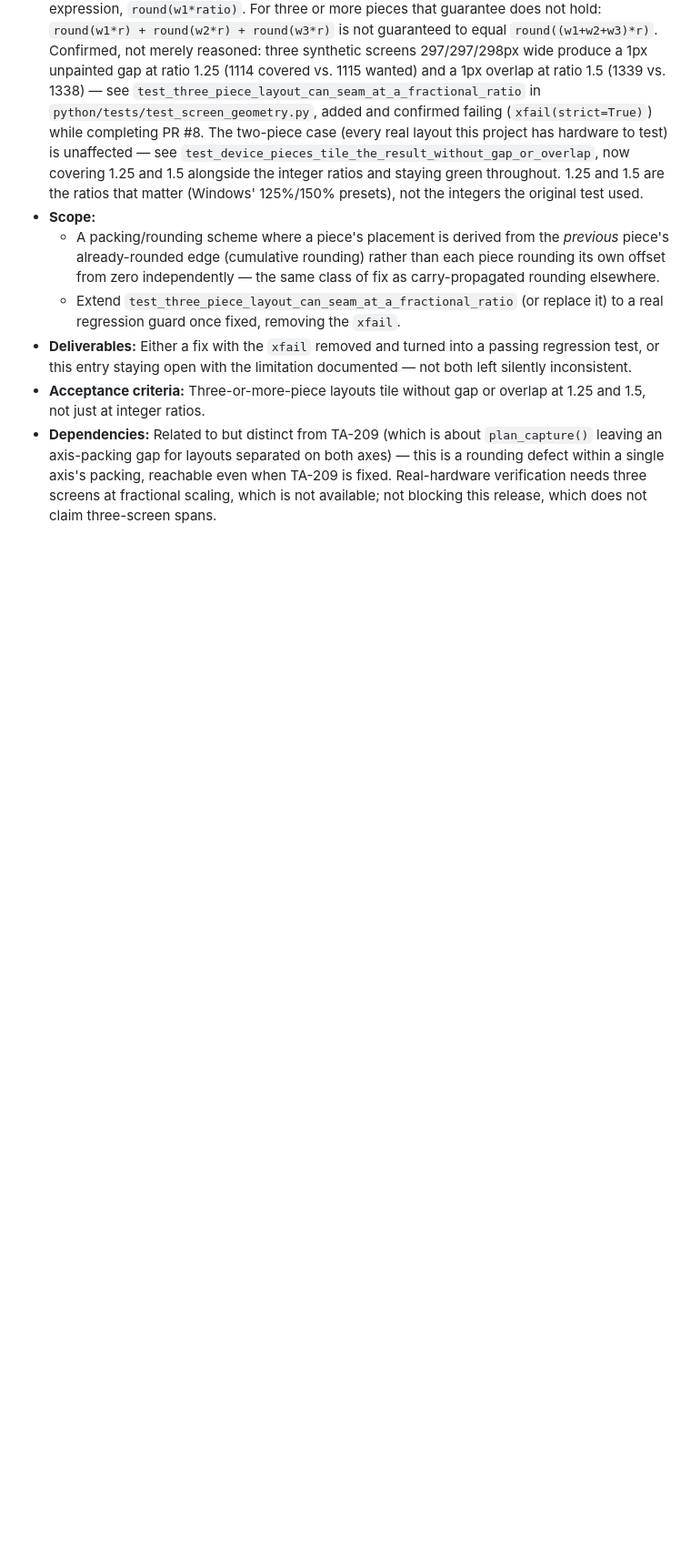
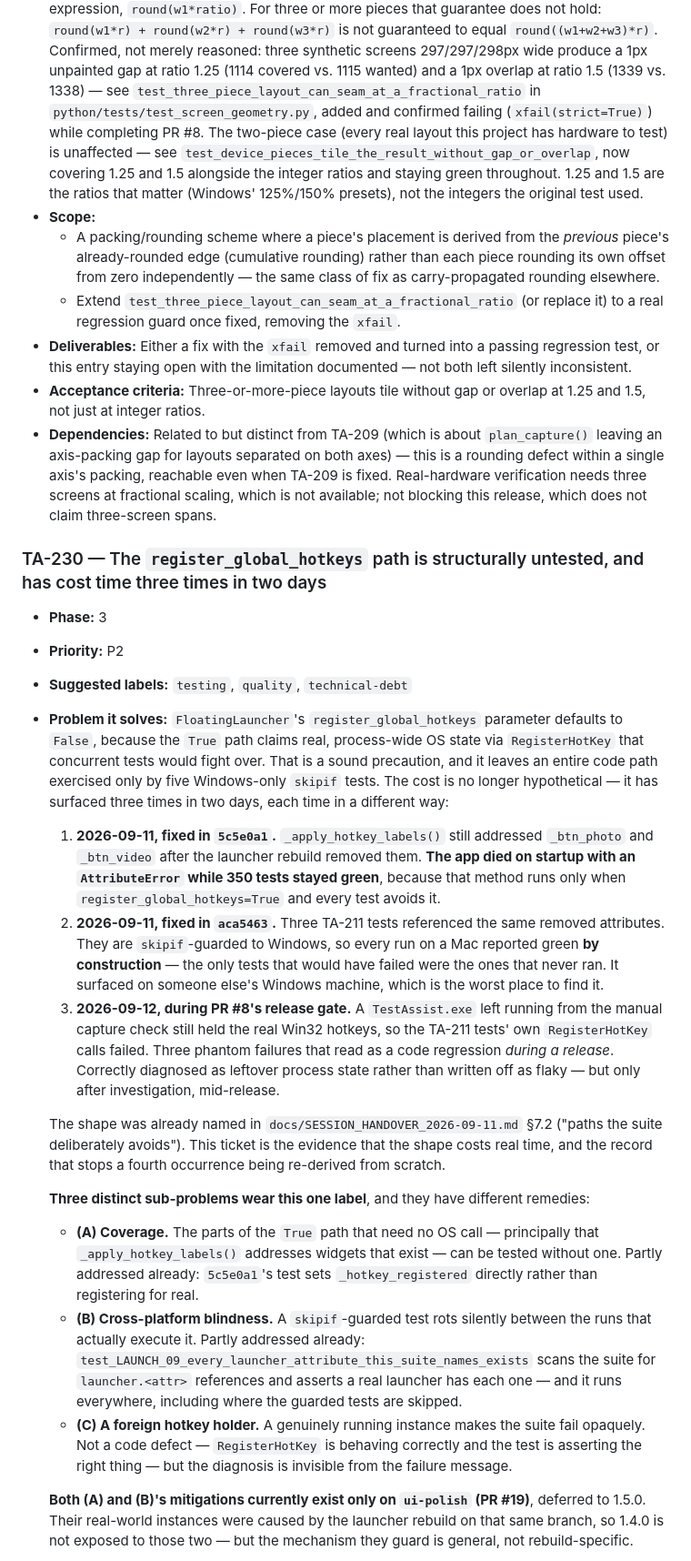
Before and after one commit to emil3663/test-assist, a Markdown page: TESTASSIST_BACKLOG.md, the part around one of its changes. Shown at 91% size. GitHub-like rendering; blank space fills up the shorter version.

Commit message:
docs: record the register_global_hotkeys coverage gap as TA-230
Three occurrences in two days, each a different failure mode: an
AttributeError that killed the app on startup while 350 tests stayed
green (5c5e0a1), three Windows-only tests that rotted invisibly because
a Mac reports them green by construction (aca5463), and three phantom
failures during PR #8's release gate caused by a leftover instance
holding the real Win32 hotkeys.

The shape was already named in SESSION_HANDOVER_2026-09-11.md section
7.2. This is the evidence that it costs real time, so a fourth
occurrence is recognised rather than re-derived.

Separates three sub-problems that were being treated as one, since they
have different remedies, and records that (A) and (B)'s mitigations
currently exist only on ui-polish.

Not release-blocking: no user-facing behaviour.

Co-Authored-By: Claude Sonnet 5 <noreply@anthropic.com>

```diff
--- a/TESTASSIST_BACKLOG.md
+++ b/TESTASSIST_BACKLOG.md
@@ -1416,3 +1416,61 @@ that will actually ship.
   three screens at fractional scaling, which is not available; not
   blocking this release, which does not claim three-screen spans.
 
+### TA-230 — The `register_global_hotkeys` path is structurally untested, and has cost time three times in two days
+
+- **Phase:** 3
+- **Priority:** P2
+- **Suggested labels:** `testing`, `quality`, `technical-debt`
+- **Problem it solves:** `FloatingLauncher`'s `register_global_hotkeys`
+  parameter defaults to `False`, because the `True` path claims real,
+  process-wide OS state via `RegisterHotKey` that concurrent tests would
+  fight over. That is a sound precaution, and it leaves an entire code path
+  exercised only by five Windows-only `skipif` tests. The cost is no longer
+  hypothetical — it has surfaced three times in two days, each time in a
+  different way:
+
+  1. **2026-09-11, fixed in `5c5e0a1`.** `_apply_hotkey_labels()` still
+     addressed `_btn_photo` and `_btn_video` after the launcher rebuild
+     removed them. **The app died on startup with an `AttributeError` while
+     350 tests stayed green**, because that method runs only when
+     `register_global_hotkeys=True` and every test avoids it.
+  2. **2026-09-11, fixed in `aca5463`.** Three TA-211 tests referenced the
+     same removed attributes. They are `skipif`-guarded to Windows, so every
+     run on a Mac reported green **by construction** — the only tests that
+     would have failed were the ones that never ran. It surfaced on someone
+     else's Windows machine, which is the worst place to find it.
+  3. **2026-09-12, during PR #8's release gate.** A `TestAssist.exe` left
+     running from the manual capture check still held the real Win32
+     hotkeys, so the TA-211 tests' own `RegisterHotKey` calls failed. Three
+     phantom failures that read as a code regression *during a release*.
+     Correctly diagnosed as leftover process state rather than written off
+     as flaky — but only after investigation, mid-release.
+
+  The shape was already named in `docs/SESSION_HANDOVER_2026-09-11.md` §7.2
+  ("paths the suite deliberately avoids"). This ticket is the evidence that
+  the shape costs real time, and the record that stops a fourth occurrence
+  being re-derived from scratch.
+
+  **Three distinct sub-problems wear this one label**, and they have
+  different remedies:
+
+  - **(A) Coverage.** The parts of the `True` path that need no OS call —
+    principally that `_apply_hotkey_labels()` addresses widgets that exist —
+    can be tested without one. Partly addressed already: `5c5e0a1`'s test
+    sets `_hotkey_registered` directly rather than registering for real.
+  - **(B) Cross-platform blindness.** A `skipif`-guarded test rots silently
+    between the runs that actually execute it. Partly addressed already:
+    `test_LAUNCH_09_every_launcher_attribute_this_suite_names_exists` scans
+    the suite for `launcher.<attr>` references and asserts a real launcher
+    has each one — and it runs everywhere, including where the guarded tests
+    are skipped.
+  - **(C) A foreign hotkey holder.** A genuinely running instance makes the
+    suite fail opaquely. Not a code defect — `RegisterHotKey` is behaving
+    correctly and the test is asserting the right thing — but the diagnosis
+    is invisible from the failure message.
+
+  **Both (A) and (B)'s mitigations currently exist only on `ui-polish`
+  (PR #19)**, deferred to 1.5.0. Their real-world instances were caused by
+  the launcher rebuild on that same branch, so 1.4.0 is not exposed to
+  those two — but the mechanism they guard is general, not rebuild-specific.
+
```
Also changed, not shown: other parts of TESTASSIST_BACKLOG.md (+27 -0 lines).
